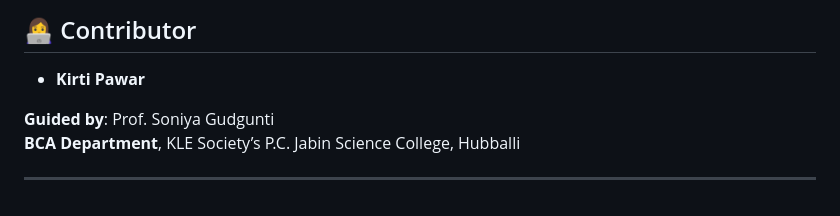
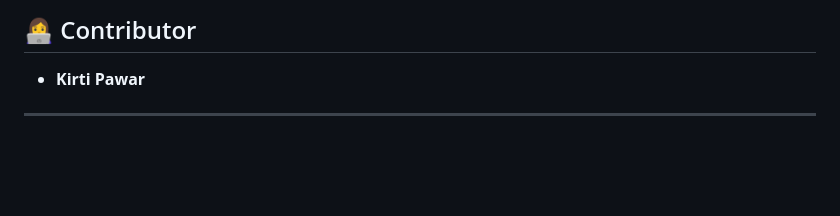
Before and after one commit to Kirtip2616/Real-Estate-Platform, a Markdown page: README.md, the part around the change. Rendered like a GitHub page; blank space fills up the shorter version.

```diff
--- a/README.md
+++ b/README.md
@@ -152,8 +152,6 @@ The **Real Estate Platform** bridges the gap between property seekers and owners
 
 - **Kirti Pawar**
 
-**Guided by**: Prof. Soniya Gudgunti
-**BCA Department**, KLE Society’s P.C. Jabin Science College, Hubballi
 
 
 ---
```
